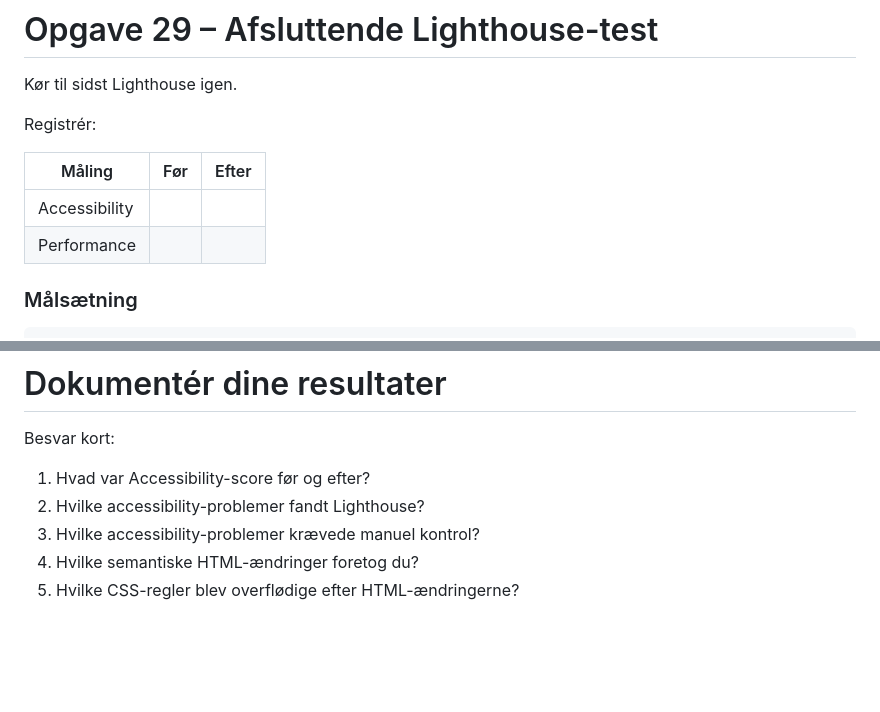
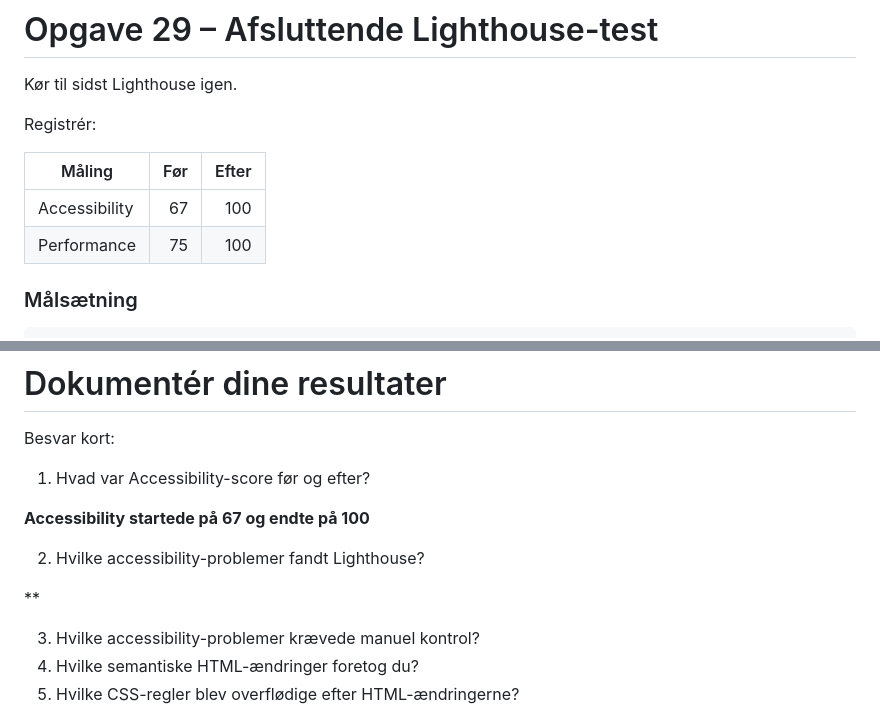
Before and after one commit to Ida7304/web-accessibility-perfomance-responsive-horizon, a Markdown page: README.md, 2 parts joined by grey strips. Drawn GitHub-style; blank space fills up the shorter version.

Commit message:
Indtastet afsluttende lighthouse score for acessibility og performance i opgave 29

```diff
--- a/README.md
+++ b/README.md
@@ -1641,8 +1641,8 @@ Registrér:
 
 | Måling        | Før | Efter |
 | ------------- | --: | ----: |
-| Accessibility |     |       |
-| Performance   |     |       |
+| Accessibility |67|100|
+| Performance   |75|100|
 
 ### Målsætning
 
@@ -1660,7 +1660,13 @@ Responsive webdesign vurderes manuelt med Device Toolbar og zoom-test.
 Besvar kort:
 
 1. Hvad var Accessibility-score før og efter?
+
+**Accessibility startede på 67 og endte på 100**
+
 2. Hvilke accessibility-problemer fandt Lighthouse?
+
+**
+
 3. Hvilke accessibility-problemer krævede manuel kontrol?
 4. Hvilke semantiske HTML-ændringer foretog du?
 5. Hvilke CSS-regler blev overflødige efter HTML-ændringerne?
```
